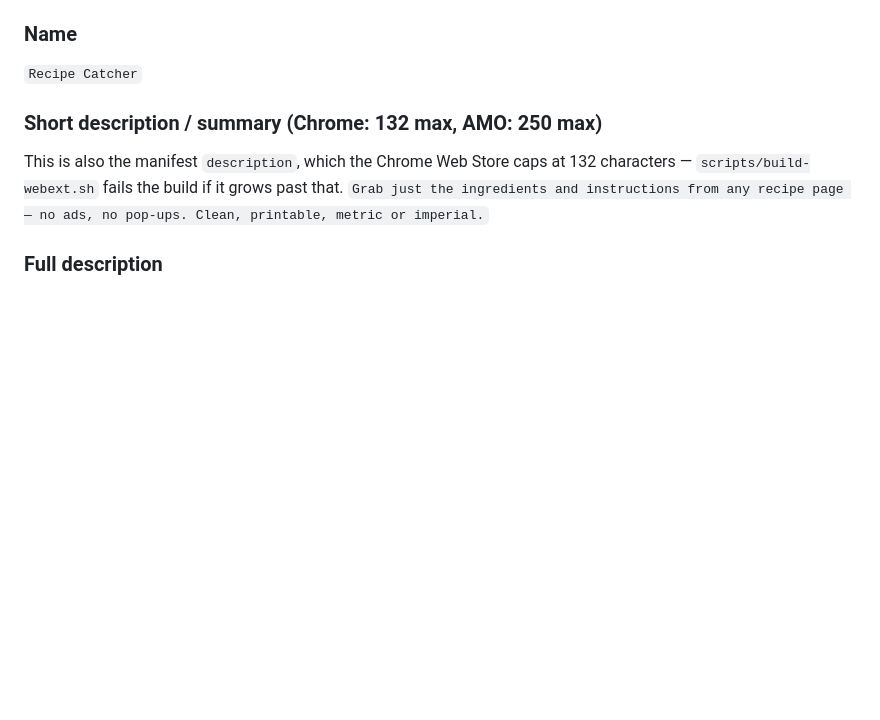
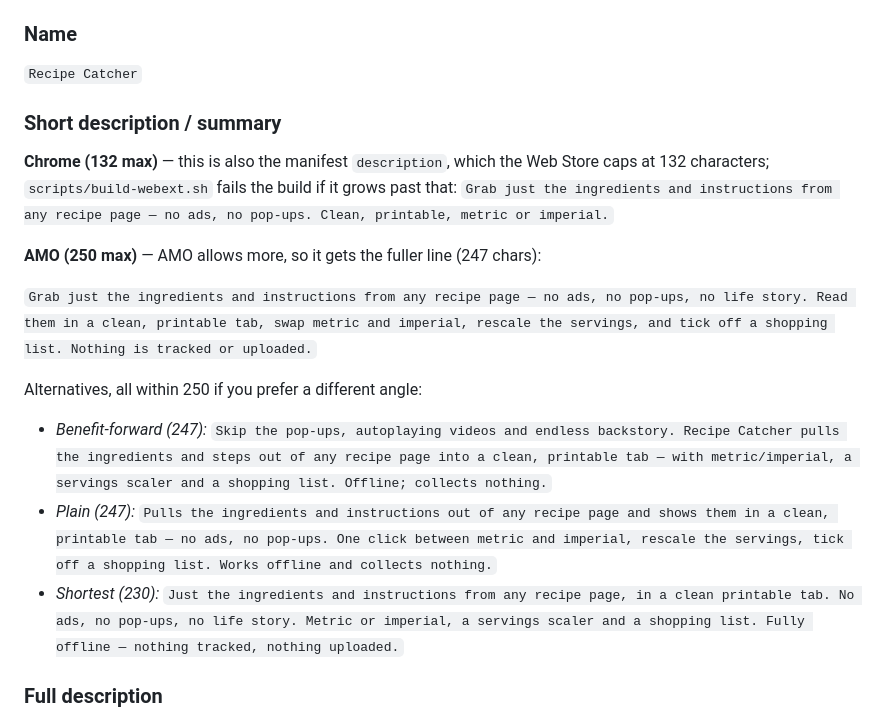
Before and after one commit to bekahperson/recipe-catcher, a Markdown page: store/webstore-listing.md, the part around the change. Drawn GitHub-style; blank space fills up the shorter version.

Commit message:
Add a 250-character summary for the AMO listing
Chrome caps the summary at 132 and reuses it as the manifest description; AMO
allows 250, so it gets a fuller line that names the metric/imperial toggle, the
servings scaler and the shopping list rather than stopping at the premise.
Three alternates recorded alongside it.

Co-Authored-By: Claude Opus 5 <noreply@anthropic.com>

```diff
--- a/store/webstore-listing.md
+++ b/store/webstore-listing.md
@@ -14,10 +14,21 @@ Upload artifacts come from `./scripts/build-webext.sh`:
 ### Name
 `Recipe Catcher`
 
-### Short description / summary (Chrome: 132 max, AMO: 250 max)
-This is also the manifest `description`, which the Chrome Web Store caps at 132 characters
-— `scripts/build-webext.sh` fails the build if it grows past that.
+### Short description / summary
+
+**Chrome (132 max)** — this is also the manifest `description`, which the Web Store caps at
+132 characters; `scripts/build-webext.sh` fails the build if it grows past that:
 `Grab just the ingredients and instructions from any recipe page — no ads, no pop-ups. Clean, printable, metric or imperial.`
+
+**AMO (250 max)** — AMO allows more, so it gets the fuller line (247 chars):
+
+`Grab just the ingredients and instructions from any recipe page — no ads, no pop-ups, no life story. Read them in a clean, printable tab, swap metric and imperial, rescale the servings, and tick off a shopping list. Nothing is tracked or uploaded.`
+
+Alternatives, all within 250 if you prefer a different angle:
+
+- *Benefit-forward (247):* `Skip the pop-ups, autoplaying videos and endless backstory. Recipe Catcher pulls the ingredients and steps out of any recipe page into a clean, printable tab — with metric/imperial, a servings scaler and a shopping list. Offline; collects nothing.`
+- *Plain (247):* `Pulls the ingredients and instructions out of any recipe page and shows them in a clean, printable tab — no ads, no pop-ups. One click between metric and imperial, rescale the servings, tick off a shopping list. Works offline and collects nothing.`
+- *Shortest (230):* `Just the ingredients and instructions from any recipe page, in a clean printable tab. No ads, no pop-ups, no life story. Metric or imperial, a servings scaler and a shopping list. Fully offline — nothing tracked, nothing uploaded.`
 
 ### Full description
 
```
